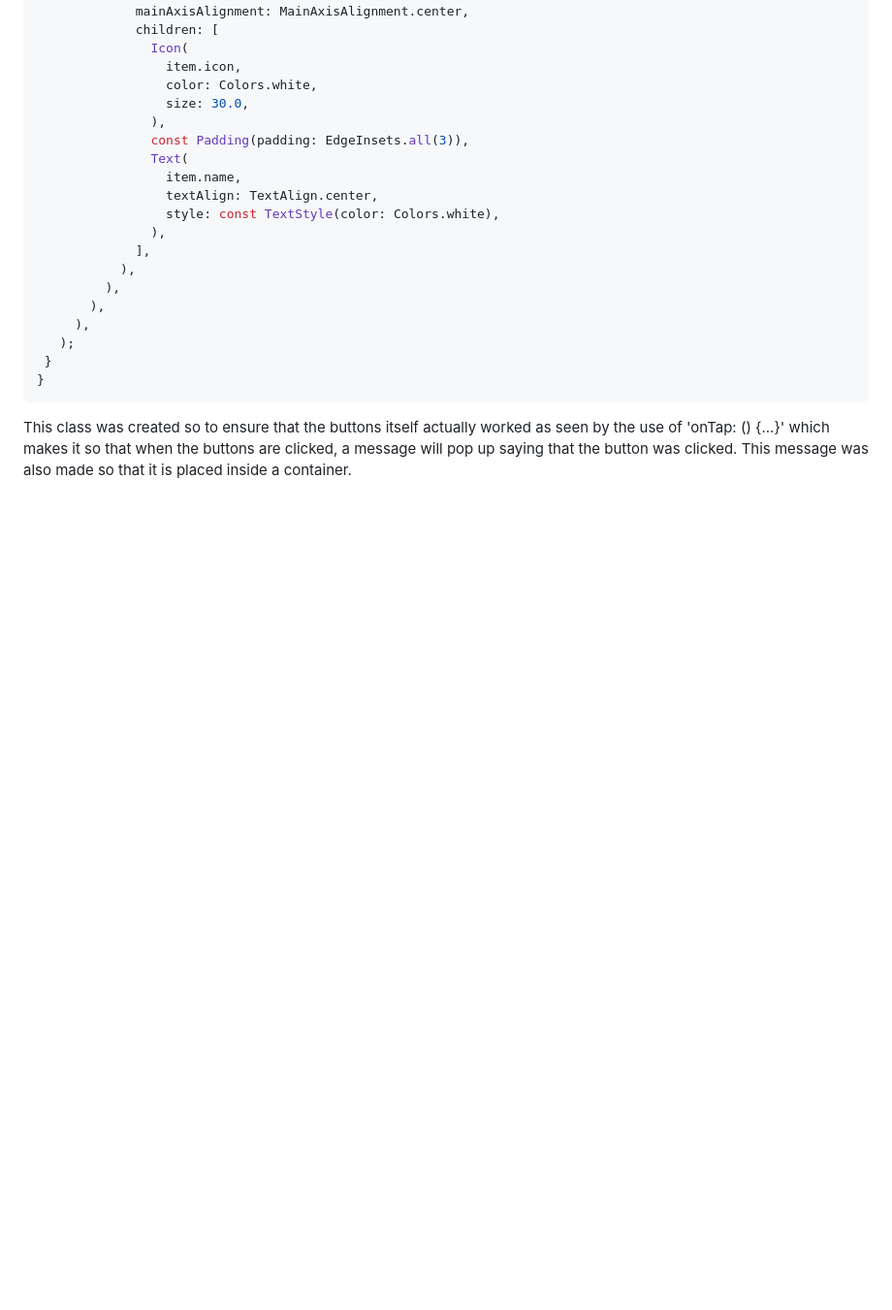
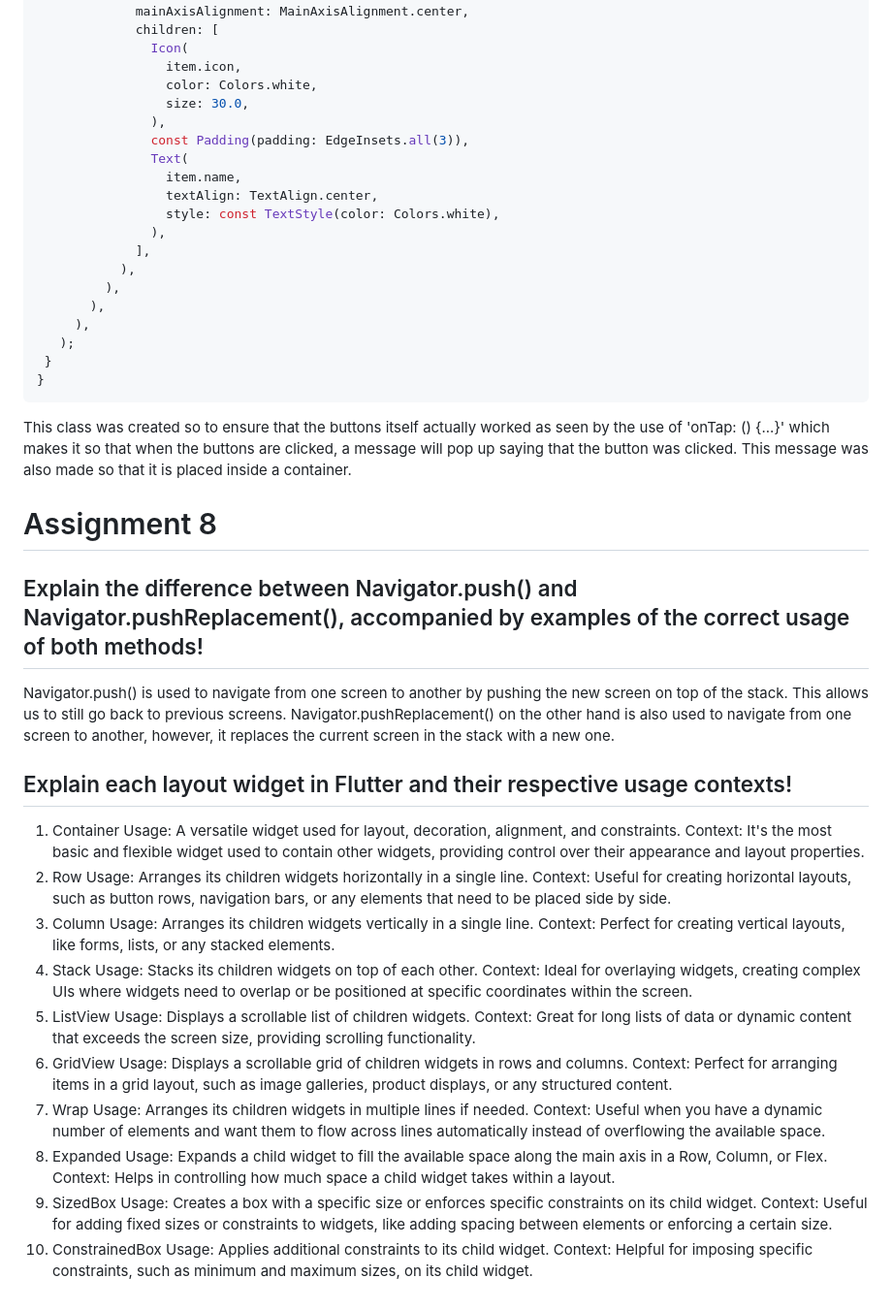
Before and after one commit to PascalPahlevi/PBP-Inventory-Assignment, a Markdown page: README.md, the part around the change. Shown: that part at 97% size. GitHub-like rendering; blank space fills up the shorter version.

````diff
--- a/README.md
+++ b/README.md
@@ -172,3 +172,42 @@ class ShopCard extends StatelessWidget {
 ```
 
 This class was created so to ensure that the buttons itself actually worked as seen by the use of 'onTap: () {...}' which makes it so that when the buttons are clicked, a message will pop up saying that the button was clicked. This message was also made so that it is placed inside a container.
+
+# Assignment 8
+
+## Explain the difference between Navigator.push() and Navigator.pushReplacement(), accompanied by examples of the correct usage of both methods!
+Navigator.push() is used to navigate from one screen to another by pushing the new screen on top of the stack. This allows us to still go back to previous screens. Navigator.pushReplacement() on the other hand is also used to navigate from one screen to another, however, it replaces the current screen in the stack with a new one.
+
+## Explain each layout widget in Flutter and their respective usage contexts!
+1. Container
+Usage: A versatile widget used for layout, decoration, alignment, and constraints.
+Context: It's the most basic and flexible widget used to contain other widgets, providing control over their appearance and layout properties.
+2. Row
+Usage: Arranges its children widgets horizontally in a single line.
+Context: Useful for creating horizontal layouts, such as button rows, navigation bars, or any elements that need to be placed side by side.
+3. Column
+Usage: Arranges its children widgets vertically in a single line.
+Context: Perfect for creating vertical layouts, like forms, lists, or any stacked elements.
+4. Stack
+Usage: Stacks its children widgets on top of each other.
+Context: Ideal for overlaying widgets, creating complex UIs where widgets need to overlap or be positioned at specific coordinates within the screen.
+5. ListView
+Usage: Displays a scrollable list of children widgets.
+Context: Great for long lists of data or dynamic content that exceeds the screen size, providing scrolling functionality.
+6. GridView
+Usage: Displays a scrollable grid of children widgets in rows and columns.
+Context: Perfect for arranging items in a grid layout, such as image galleries, product displays, or any structured content.
+7. Wrap
+Usage: Arranges its children widgets in multiple lines if needed.
+Context: Useful when you have a dynamic number of elements and want them to flow across lines automatically instead of overflowing the available space.
+8. Expanded
+Usage: Expands a child widget to fill the available space along the main axis in a Row, Column, or Flex.
+Context: Helps in controlling how much space a child widget takes within a layout.
+9. SizedBox
+Usage: Creates a box with a specific size or enforces specific constraints on its child widget.
+Context: Useful for adding fixed sizes or constraints to widgets, like adding spacing between elements or enforcing a certain size.
+10. ConstrainedBox
+Usage: Applies additional constraints to its child widget.
+Context: Helpful for imposing specific constraints, such as minimum and maximum sizes, on its child widget.
+
+##
````
